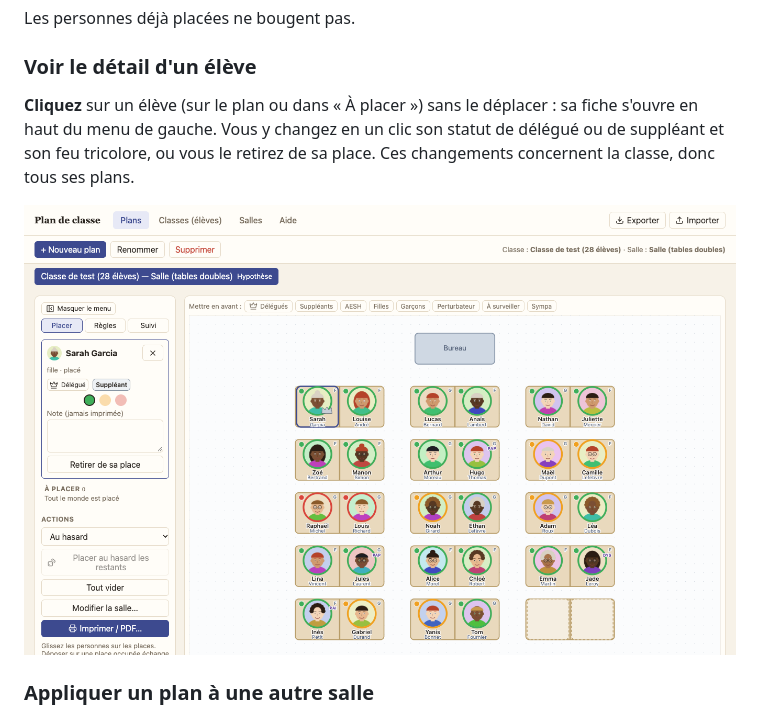
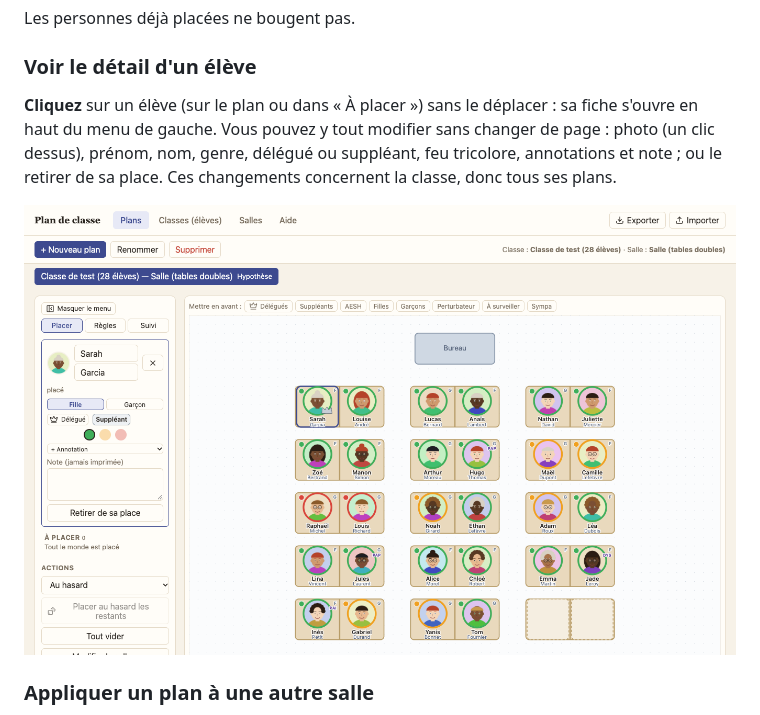
Before and after one commit to gramsco/plandeclasse, a Markdown page: docs/guide.md, the part around the change. Drawn GitHub-style; pictures changed too: docs/img/04b-fiche-eleve.png.

```diff
--- a/docs/guide.md
+++ b/docs/guide.md
@@ -171,7 +171,7 @@ Les personnes déjà placées ne bougent pas.
 
 ### Voir le détail d'un élève
 
-**Cliquez** sur un élève (sur le plan ou dans « À placer ») sans le déplacer : sa fiche s'ouvre en haut du menu de gauche. Vous y changez en un clic son statut de délégué ou de suppléant et son feu tricolore, ou vous le retirez de sa place. Ces changements concernent la classe, donc tous ses plans.
+**Cliquez** sur un élève (sur le plan ou dans « À placer ») sans le déplacer : sa fiche s'ouvre en haut du menu de gauche. Vous pouvez y tout modifier sans changer de page : photo (un clic dessus), prénom, nom, genre, délégué ou suppléant, feu tricolore, annotations et note ; ou le retirer de sa place. Ces changements concernent la classe, donc tous ses plans.
 
 ![Fiche d'un élève sur le plan](img/04b-fiche-eleve.png)
 
```
Also changed, not shown: docs/release-notes.md (+5 -0 lines), docs/img/01-accueil.png, docs/img/08-suivi.png, docs/img/08b-suivi-hypotheses.png, docs/img/13-tableau.png, 6 other files.
